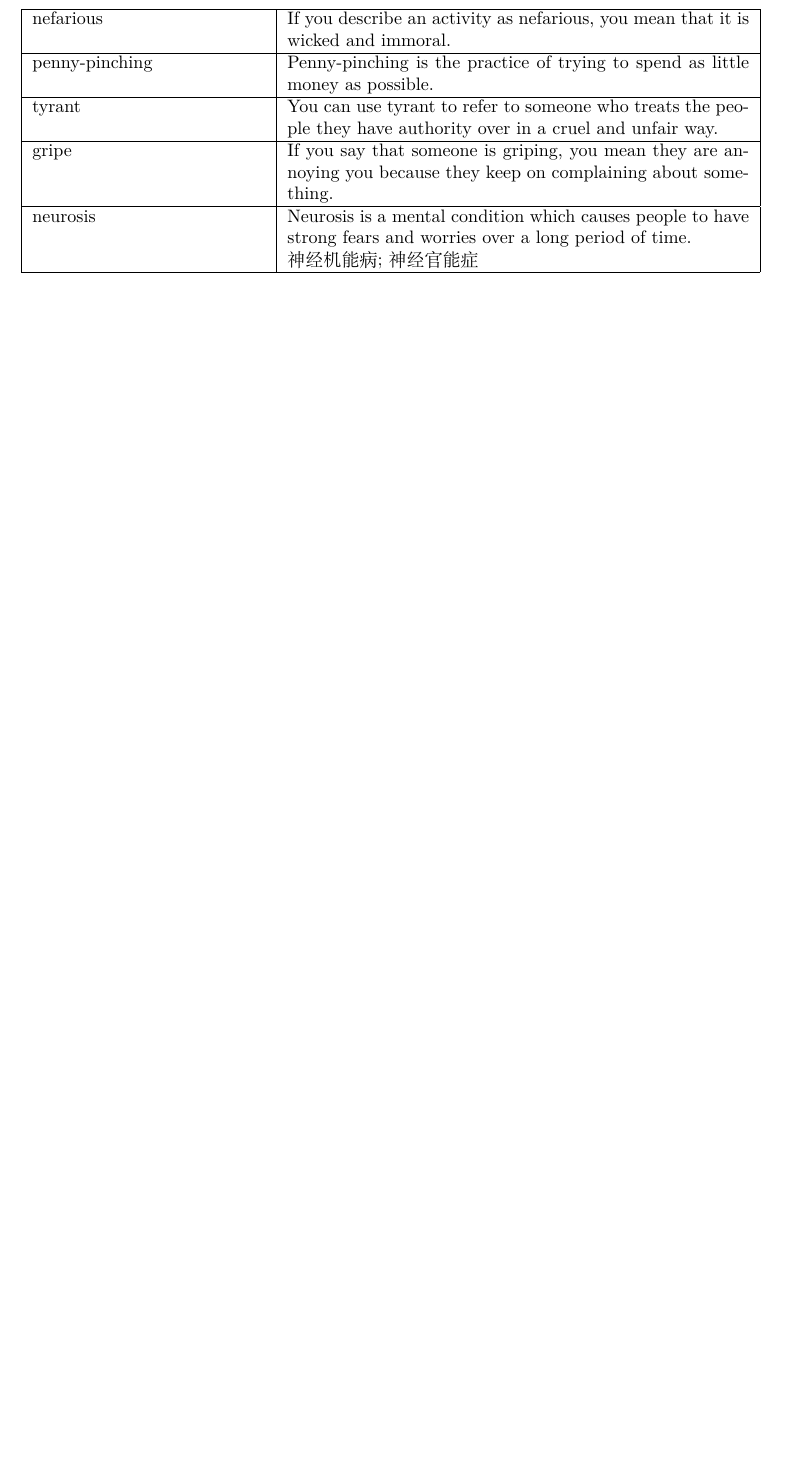
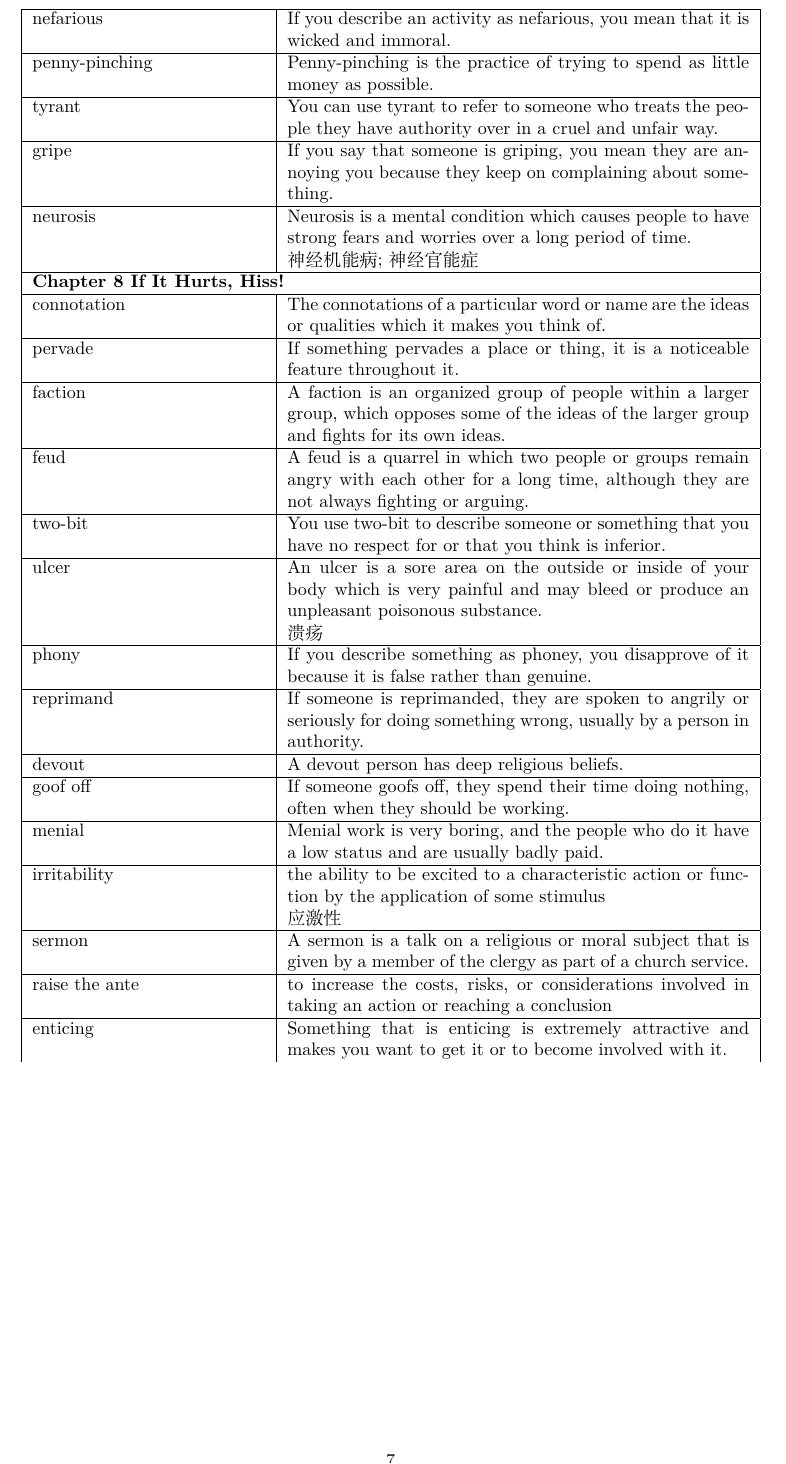
Before and after one commit to gilbertsheng/words, a LaTeX document (dinosaur.tex): part of page 7 of 7, cut so that both start at the same text, the shorter picture padded with empty space. Compiled offline with XeLaTeX.

Commit message:
Add words of chapter 9

```diff
--- a/dinosaur.tex
+++ b/dinosaur.tex
@@ -1022,6 +1022,102 @@ Neurosis is a mental condition which causes people to have strong fears and worr
 \\
 
 \hline
+\multicolumn{2}{|l|}{\textbf{Chapter 8 If It Hurts, Hiss!}}\\
+
+\hline
+connotation
+&
+The connotations of a particular word or name are the ideas or qualities which it makes you think of.
+\\
+
+\hline
+pervade
+&
+If something pervades a place or thing, it is a noticeable feature throughout it.
+\\
+
+\hline
+faction
+&
+A faction is an organized group of people within a larger group, which opposes some of the ideas of the larger group and fights for its own ideas.
+\\
+
+\hline
+feud
+&
+A feud is a quarrel in which two people or groups remain angry with each other for a long time, although they are not always fighting or arguing.
+\\
+
+\hline
+two-bit
+&
+You use two-bit to describe someone or something that you have no respect for or that you think is inferior.
+\\
+
+\hline
+ulcer
+&
+An ulcer is a sore area on the outside or inside of your body which is very painful and may bleed or produce an unpleasant poisonous substance.
+\par
+溃疡
+\\
+
+\hline
+phony
+&
+If you describe something as phoney, you disapprove of it because it is false rather than genuine.
+\\
+
+\hline
+reprimand
+&
+If someone is reprimanded, they are spoken to angrily or seriously for doing something wrong, usually by a person in authority.
+\\
+
+\hline
+devout
+&
+A devout person has deep religious beliefs.
+\\
+
+\hline
+goof off
+&
+If someone goofs off, they spend their time doing nothing, often when they should be working.
+\\
+
+\hline
+menial
+&
+Menial work is very boring, and the people who do it have a low status and are usually badly paid.
+\\
+
+\hline
+irritability
+&
+the ability to be excited to a characteristic action or function by the application of some stimulus
+\par
+应激性
+\\
+
+\hline
+sermon
+&
+A sermon is a talk on a religious or moral subject that is given by a member of the clergy as part of a church service.
+\\
+
+
+\hline
+raise the ante
+&
+to increase the costs, risks, or considerations involved in taking an action or reaching a conclusion
+\\
+
+\hline
+enticing
+&
+Something that is enticing is extremely attractive and makes you want to get it or to become involved with it.
+\\
 
 \end{longtable}
 \end{center}
```
